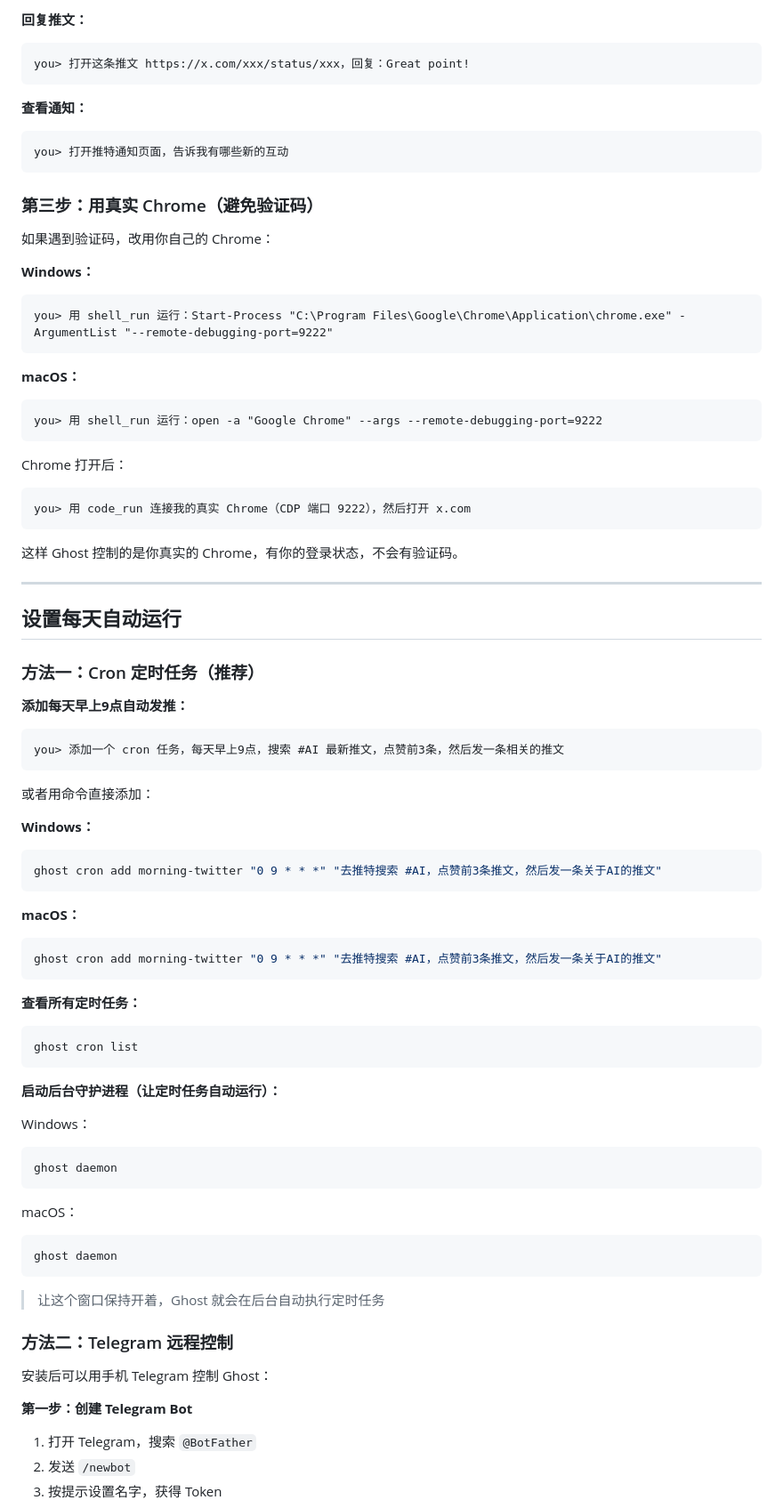
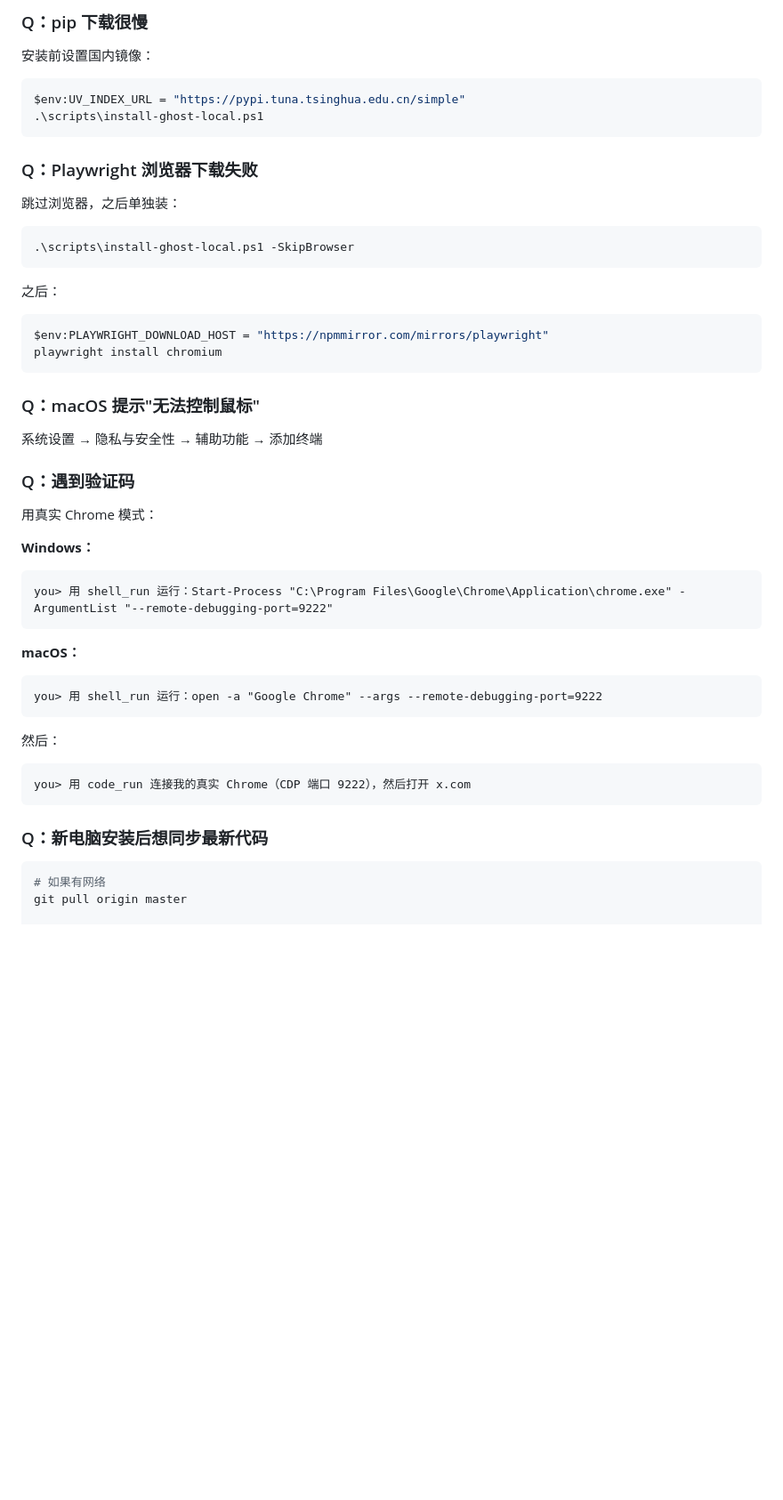
Before and after one commit to zgbtc/ghost, a Markdown page: 使用教程.md, the part around one of its changes. Shown at 89% size. GitHub-like rendering; blank space fills up the shorter version.

````diff
--- a/使用教程.md
+++ b/使用教程.md
@@ -202,18 +258,32 @@ you> 去推特搜索 #AI，点赞前5条推文，每次点赞之间等待3-5秒
 ```
 
-**回复推文：**
-```
-you> 打开这条推文 https://x.com/xxx/status/xxx，回复：Great point!
+### Q：pip 下载很慢
+
+安装前设置国内镜像：
+```powershell
+$env:UV_INDEX_URL = "https://pypi.tuna.tsinghua.edu.cn/simple"
+.\scripts\install-ghost-local.ps1
 ```
 
-**查看通知：**
+### Q：Playwright 浏览器下载失败
+
+跳过浏览器，之后单独装：
+```powershell
+.\scripts\install-ghost-local.ps1 -SkipBrowser
 ```
-you> 打开推特通知页面，告诉我有哪些新的互动
+之后：
+```powershell
+$env:PLAYWRIGHT_DOWNLOAD_HOST = "https://npmmirror.com/mirrors/playwright"
+playwright install chromium
 ```
 
-### 第三步：用真实 Chrome（避免验证码）
+### Q：macOS 提示"无法控制鼠标"
 
-如果遇到验证码，改用你自己的 Chrome：
+系统设置 → 隐私与安全性 → 辅助功能 → 添加终端
+
+### Q：遇到验证码
+
+用真实 Chrome 模式：
 
 **Windows：**
 ```
@@ -225,61 +295,14 @@ you> 用 shell_run 运行：Start-Process "C:\Program Files\Google\Chrome\Applic
 you> 用 shell_run 运行：open -a "Google Chrome" --args --remote-debugging-port=9222
 ```
 
-Chrome 打开后：
+然后：
 ```
 you> 用 code_run 连接我的真实 Chrome（CDP 端口 9222），然后打开 x.com
 ```
 
-这样 Ghost 控制的是你真实的 Chrome，有你的登录状态，不会有验证码。
+### Q：新电脑安装后想同步最新代码
 
----
+```powershell
+# 如果有网络
+git pull origin master
 
-## 设置每天自动运行
-
-### 方法一：Cron 定时任务（推荐）
-
-**添加每天早上9点自动发推：**
-```
-you> 添加一个 cron 任务，每天早上9点，搜索 #AI 最新推文，点赞前3条，然后发一条相关的推文
-```
-
-或者用命令直接添加：
-
-**Windows：**
-```powershell
-ghost cron add morning-twitter "0 9 * * *" "去推特搜索 #AI，点赞前3条推文，然后发一条关于AI的推文"
-```
-
-**macOS：**
-```bash
-ghost cron add morning-twitter "0 9 * * *" "去推特搜索 #AI，点赞前3条推文，然后发一条关于AI的推文"
-```
-
-**查看所有定时任务：**
-```
-ghost cron list
-```
-
-**启动后台守护进程（让定时任务自动运行）：**
-
-Windows：
-```powershell
-ghost daemon
-```
-
-macOS：
-```bash
-ghost daemon
-```
-
-> 让这个窗口保持开着，Ghost 就会在后台自动执行定时任务
-
-### 方法二：Telegram 远程控制
-
-安装后可以用手机 Telegram 控制 Ghost：
-
-**第一步：创建 Telegram Bot**
-1. 打开 Telegram，搜索 `@BotFather`
-2. 发送 `/newbot`
-3. 按提示设置名字，获得 Token
-
````
Also changed, not shown: other parts of 使用教程.md (+168 -261 lines).
